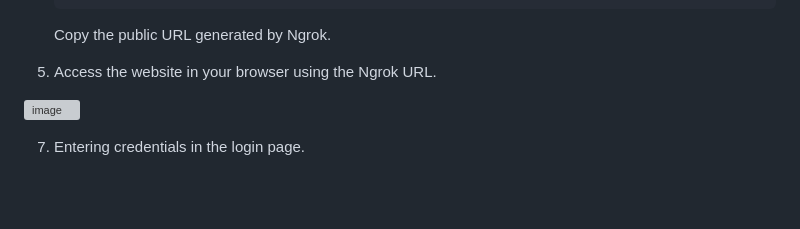
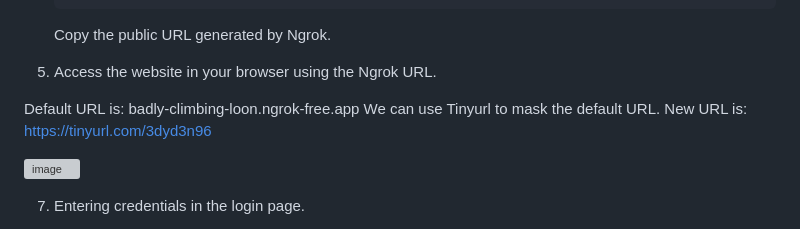
Before and after one commit to elvishaveriku/Phishing_Website_Project, a Markdown page: README.md, the part around the change. Rendered like a GitHub page; blank space fills up the shorter version; grey boxes are pictures that could not be loaded.

```diff
--- a/README.md
+++ b/README.md
@@ -62,6 +62,9 @@ project-directory/
    Copy the public URL generated by Ngrok.
 
 6. Access the website in your browser using the Ngrok URL.
+
+Default URL is: badly-climbing-loon.ngrok-free.app
+We can use Tinyurl to mask the default URL. New URL is: https://tinyurl.com/3dyd3n96
 
 ![image](https://github.com/user-attachments/assets/27fe6355-89fa-4787-b2f7-91b7799017e2)
 
```
